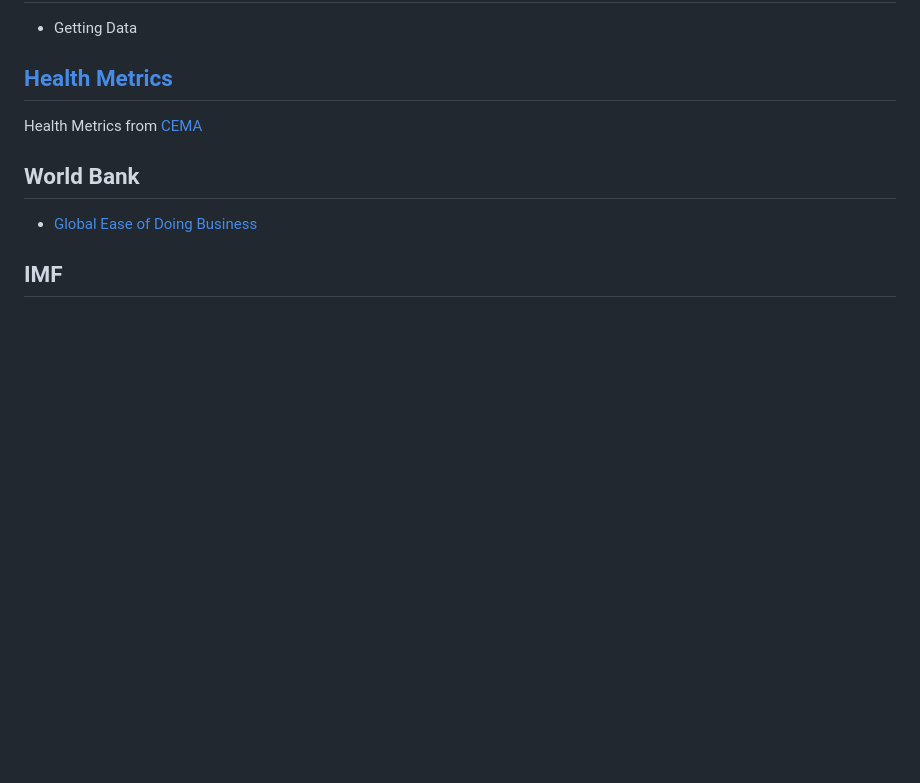
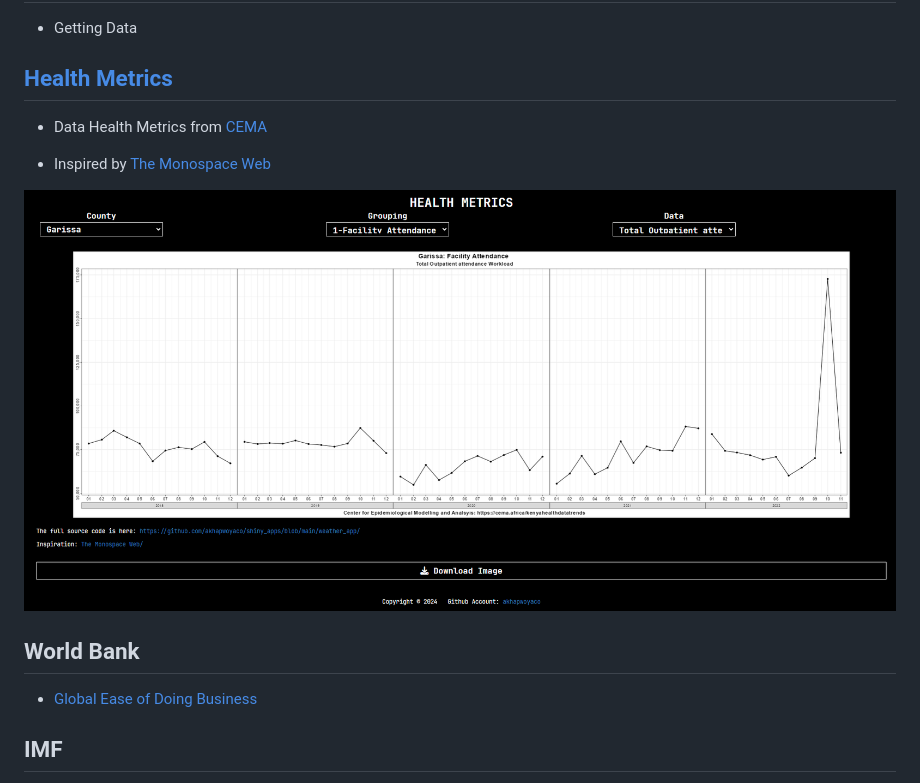
Before and after one commit to akhapwoyaco/shiny_apps, a Markdown page: README.md, the part around the change. GitHub-like rendering; pictures changed too: health_metrics/health_png.png (added); blank space fills up the shorter version.

Commit message:
updated health metrics shiny app

```diff
--- a/README.md
+++ b/README.md
@@ -22,7 +22,11 @@ Weather Data
 
 ## [Health Metrics](./health_metrics)
 
-Health Metrics from [CEMA](https://cema.africa/kenyahealthdatatrends)
+- Data Health Metrics from [CEMA](https://cema.africa/kenyahealthdatatrends)
+
+- Inspired by [The Monospace Web](https://owickstrom.github.io/the-monospace-web/#introduction)
+
+![health_png](./health_metrics/health_png.png)
 
 ## World Bank
 
```
Also changed, not shown: 3 other files.
